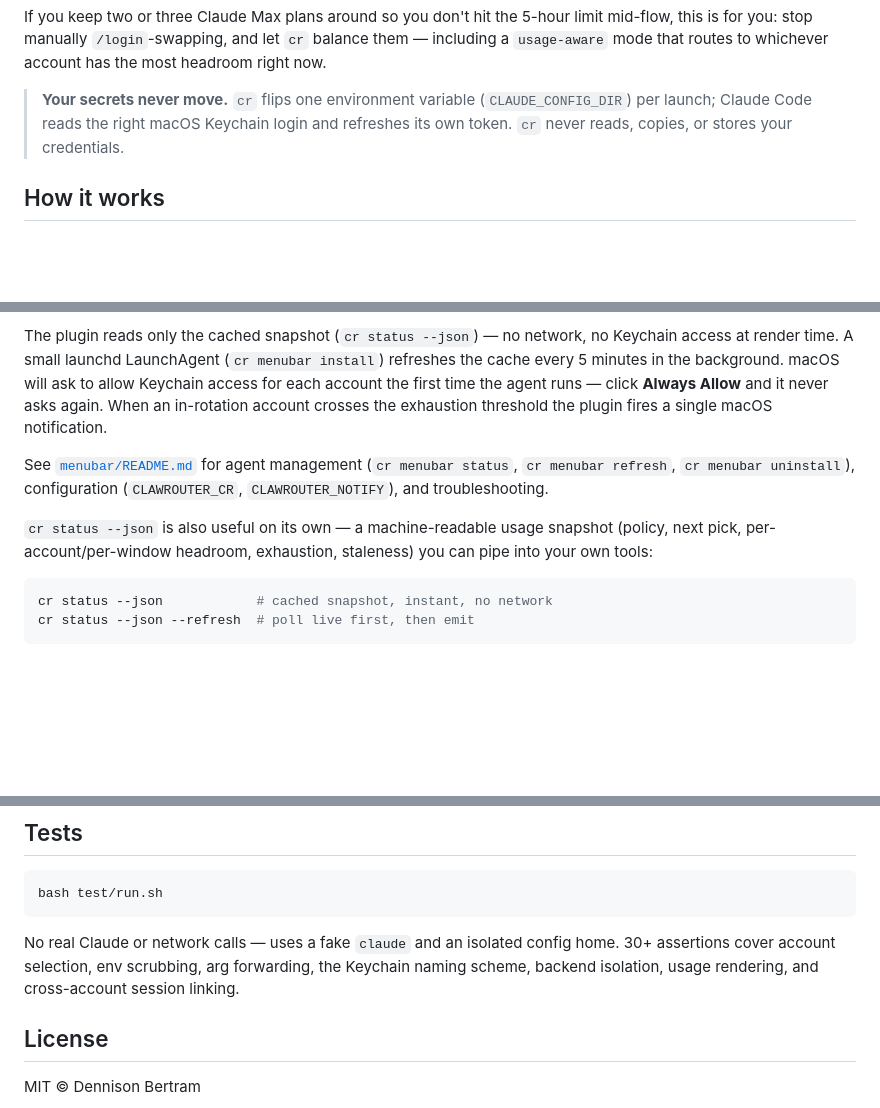
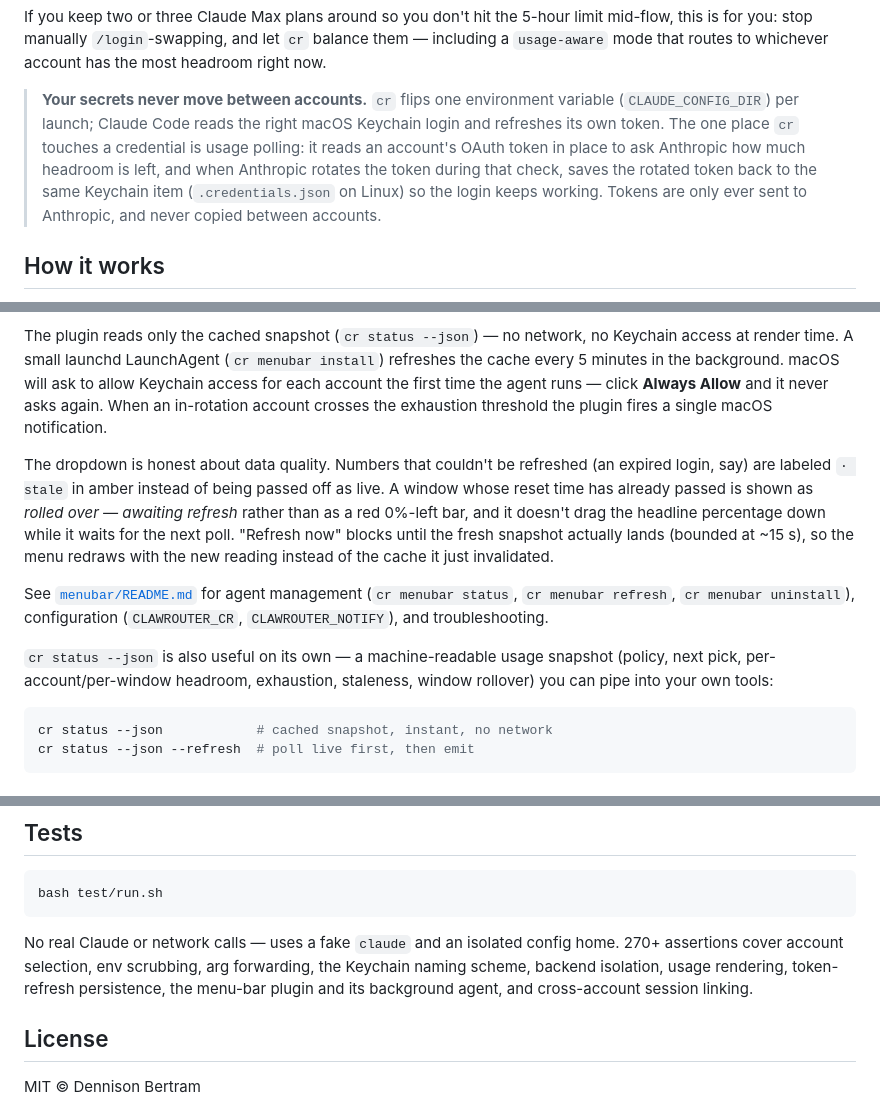
Before and after one commit to dennisonbertram/claw-router, a Markdown page: README.md, 3 parts joined by grey strips. GitHub-like rendering; blank space fills up the shorter version.

Commit message:
README: document stale/rollover display, blocking Refresh now, token write-back
Scope the credential claim honestly: usage polling reads the token in place
and persists Anthropic-rotated tokens back to the same store; launches still
never touch secrets. Update the assertion count.

Co-Authored-By: Claude Fable 5 <noreply@anthropic.com>
Claude-Session: https://claude.ai/code/session_01CoZy7oEdbCBhZ8L5L7s3ws

````diff
--- a/README.md
+++ b/README.md
@@ -41,10 +41,14 @@ limit mid-flow, this is for you: stop manually `/login`-swapping, and let `cr`
 balance them — including a `usage-aware` mode that routes to whichever account
 has the most headroom right now.
 
-> **Your secrets never move.** `cr` flips one environment variable
-> (`CLAUDE_CONFIG_DIR`) per launch; Claude Code reads the right macOS Keychain
-> login and refreshes its own token. `cr` never reads, copies, or stores your
-> credentials.
+> **Your secrets never move between accounts.** `cr` flips one environment
+> variable (`CLAUDE_CONFIG_DIR`) per launch; Claude Code reads the right macOS
+> Keychain login and refreshes its own token. The one place `cr` touches a
+> credential is usage polling: it reads an account's OAuth token in place to ask
+> Anthropic how much headroom is left, and when Anthropic rotates the token
+> during that check, saves the rotated token back to the same Keychain item
+> (`.credentials.json` on Linux) so the login keeps working. Tokens are only
+> ever sent to Anthropic, and never copied between accounts.
 
 ## How it works
 
@@ -322,13 +327,21 @@ Keychain access for each account the first time the agent runs — click
 **Always Allow** and it never asks again. When an in-rotation account crosses the
 exhaustion threshold the plugin fires a single macOS notification.
 
+The dropdown is honest about data quality. Numbers that couldn't be refreshed
+(an expired login, say) are labeled `· stale` in amber instead of being passed
+off as live. A window whose reset time has already passed is shown as *rolled
+over — awaiting refresh* rather than as a red 0%-left bar, and it doesn't drag
+the headline percentage down while it waits for the next poll. "Refresh now"
+blocks until the fresh snapshot actually lands (bounded at ~15 s), so the menu
+redraws with the new reading instead of the cache it just invalidated.
+
 See [`menubar/README.md`](menubar/README.md) for agent management (`cr menubar
 status`, `cr menubar refresh`, `cr menubar uninstall`), configuration
 (`CLAWROUTER_CR`, `CLAWROUTER_NOTIFY`), and troubleshooting.
 
 `cr status --json` is also useful on its own — a machine-readable usage snapshot
-(policy, next pick, per-account/per-window headroom, exhaustion, staleness) you can
-pipe into your own tools:
+(policy, next pick, per-account/per-window headroom, exhaustion, staleness,
+window rollover) you can pipe into your own tools:
 
 ```sh
 cr status --json            # cached snapshot, instant, no network
@@ -389,9 +402,10 @@ bash test/run.sh
 ```
 
 No real Claude or network calls — uses a fake `claude` and an isolated config
-home. 30+ assertions cover account selection, env scrubbing, arg forwarding,
-the Keychain naming scheme, backend isolation, usage rendering, and
-cross-account session linking.
+home. 270+ assertions cover account selection, env scrubbing, arg forwarding,
+the Keychain naming scheme, backend isolation, usage rendering, token-refresh
+persistence, the menu-bar plugin and its background agent, and cross-account
+session linking.
 
 ## License
 
````
Also changed, not shown: other parts of README.md (+2 -1 lines), menubar/README.md (+1 -1 lines).
